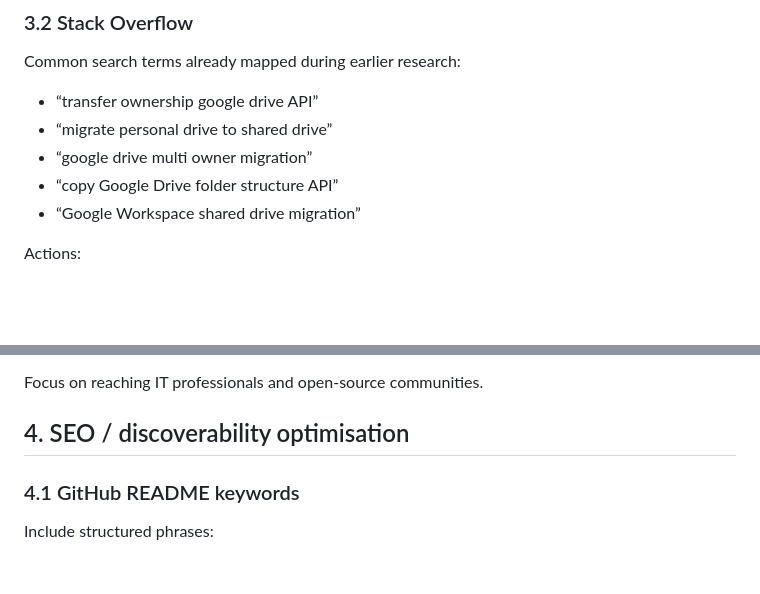
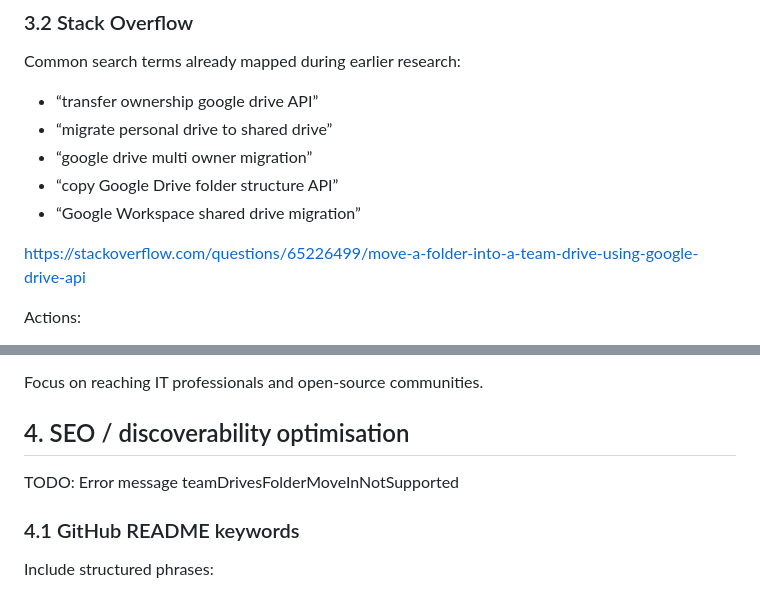
Before and after one commit to pekkanikander/google-drive-personal-to-workspace-multiowner-migration, a Markdown page: docs/publicity-plan.md, 2 parts joined by grey strips. GitHub-like rendering; blank space fills up the shorter version.

Commit message:
Update Spike-2 experience and publicity plan

```diff
--- a/docs/publicity-plan.md
+++ b/docs/publicity-plan.md
@@ -43,6 +43,8 @@ Common search terms already mapped during earlier research:
 - “copy Google Drive folder structure API”
 - “Google Workspace shared drive migration”
 
+https://stackoverflow.com/questions/65226499/move-a-folder-into-a-team-drive-using-google-drive-api
+
 Actions:
 - Prepare code-backed answers (not self-promotional) explaining concepts that the tool implements (folder tree copying, Drive permission patterns, multi-user migration pitfalls).
 - Where appropriate, include a link to the GitHub repo as a related open-source solution.
@@ -77,6 +79,8 @@ Post content should:
 Focus on reaching IT professionals and open-source communities.
 
 ## 4. SEO / discoverability optimisation
+
+TODO: Error message teamDrivesFolderMoveInNotSupported
 
 ### 4.1 GitHub README keywords
 Include structured phrases:
```
Also changed, not shown: docs/architecture-spike-2.md (+4 -0 lines).
